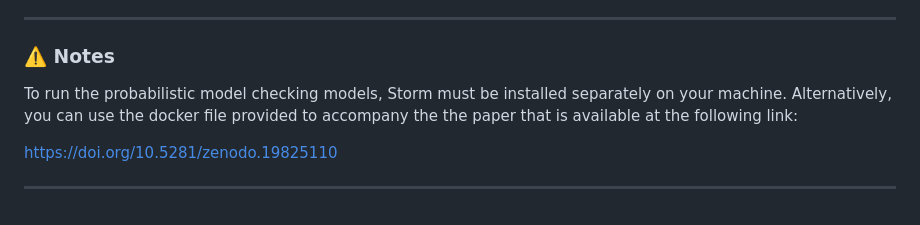
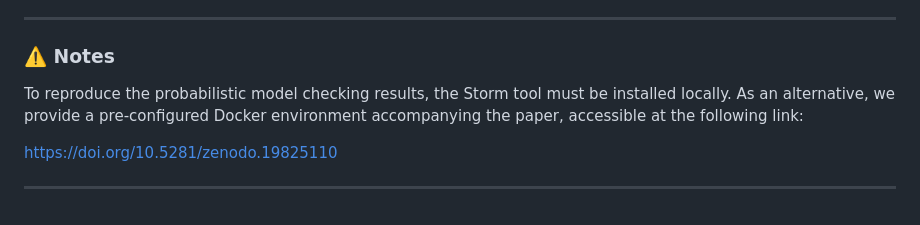
Before and after one commit to HaniRepo/conformal-reachability-snn, a Markdown page: README.md, the part around the change. Rendered like a GitHub page.

Commit message:
Update README.md
typo fixed

```diff
--- a/README.md
+++ b/README.md
@@ -140,7 +140,7 @@ This artifact has been tested on:
 
 ### ⚠️ Notes
 
- To run the probabilistic model checking models, Storm must be installed separately on your machine. Alternatively, you can use the docker file provided to accompany the the paper that is available at the following link:
+ To reproduce the probabilistic model checking results, the Storm tool must be installed locally. As an alternative, we provide a pre-configured Docker environment accompanying the paper, accessible at the following link:
 
 https://doi.org/10.5281/zenodo.19825110
 
```
